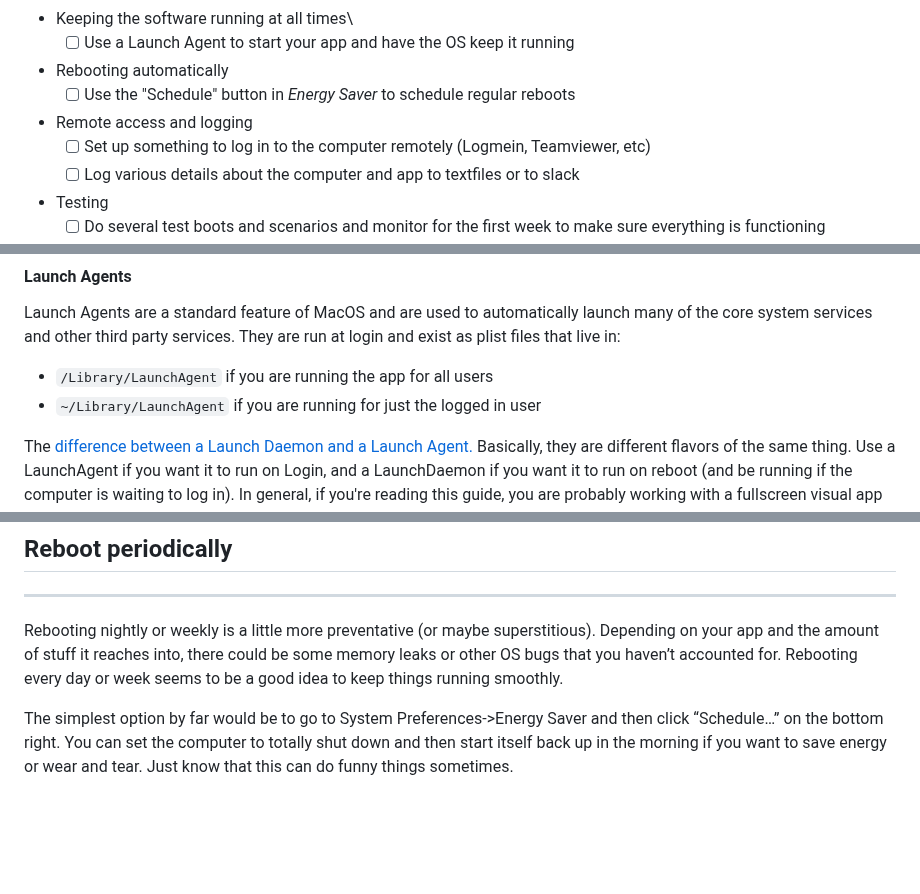
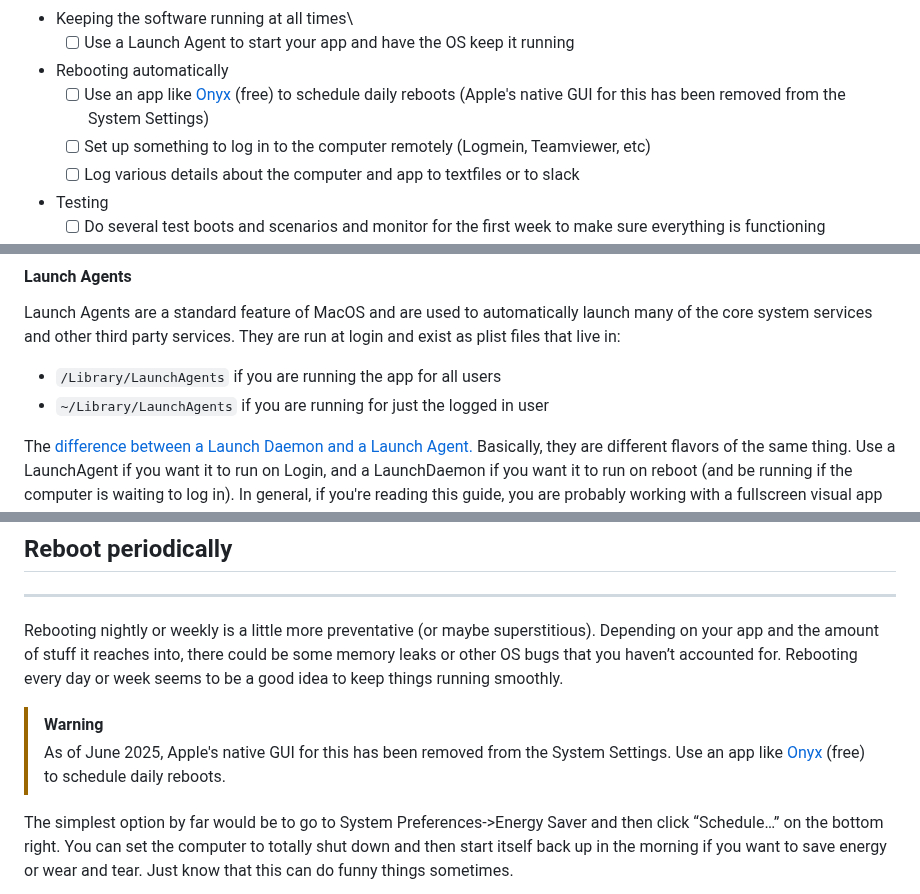
Before and after one commit to laserpilot/Installation_Up_4evr, a Markdown page: README.md, 3 parts joined by grey strips. GitHub-like rendering; blank space fills up the shorter version.

Commit message:
Update README.md
June 2025 edits

```diff
--- a/README.md
+++ b/README.md
@@ -95,8 +95,7 @@ Changelog:
 - Keeping the software running at all times\
 	- [ ] Use a Launch Agent to start your app and have the OS keep it running
 - Rebooting automatically
-	- [ ] Use the "Schedule" button in _Energy Saver_ to schedule regular reboots
-- Remote access and logging
+	- [ ] Use an app like [Onyx](https://www.titanium-software.fr/en/onyx.html) (free) to schedule daily reboots (Apple's native GUI for this has been removed from the System Settings)
 	- [ ] Set up something to log in to the computer remotely (Logmein, Teamviewer, etc)
 	- [ ] Log various details about the computer and app to textfiles or to slack
 - Testing
@@ -288,8 +290,8 @@ Please note, some of the methods are really only for apps and not for project fi
 
 Launch Agents are a standard feature of MacOS and are used to automatically launch many of the core system services and other third party services. They are run at login and exist as plist files that live in:
 
- - `/Library/LaunchAgent` if you are running the app for all users
- - `~/Library/LaunchAgent` if you are running for just the logged in user
+ - `/Library/LaunchAgents` if you are running the app for all users
+ - `~/Library/LaunchAgents` if you are running for just the logged in user
 
 The [difference between a Launch Daemon and a Launch Agent.](http://www.grivet-tools.com/blog/2014/launchdaemons-vs-launchagents/) Basically, they are different flavors of the same thing. Use a LaunchAgent if you want it to run on Login, and a LaunchDaemon if you want it to run on reboot (and be running if the computer is waiting to log in). In general, if you're reading this guide, you are probably working with a fullscreen visual app and not a background hidden service, and you'll just want to use a Launch Agent.
 
@@ -386,6 +388,10 @@ Using `killall` is not a "Safe" shutdown method and may result in loss of data a
 ---------------------------
 
 Rebooting nightly or weekly is a little more preventative (or maybe superstitious). Depending on your app and the amount of stuff it reaches into, there could be some memory leaks or other OS bugs that you haven’t accounted for. Rebooting every day or week seems to be a good idea to keep things running smoothly.
+
+> [!WARNING]
+> As of June 2025, Apple's native GUI for this has been removed from the System Settings.
+> Use an app like [Onyx](https://www.titanium-software.fr/en/onyx.html) (free) to schedule daily reboots.
 
 The simplest option by far would be to go to System Preferences->Energy Saver and then click “Schedule…” on the bottom right. You can set the computer to totally shut down and then start itself back up in the morning if you want to save energy or wear and tear. Just know that this can do funny things sometimes.
 
```
Also changed, not shown: other parts of README.md (+3 -0 lines).
